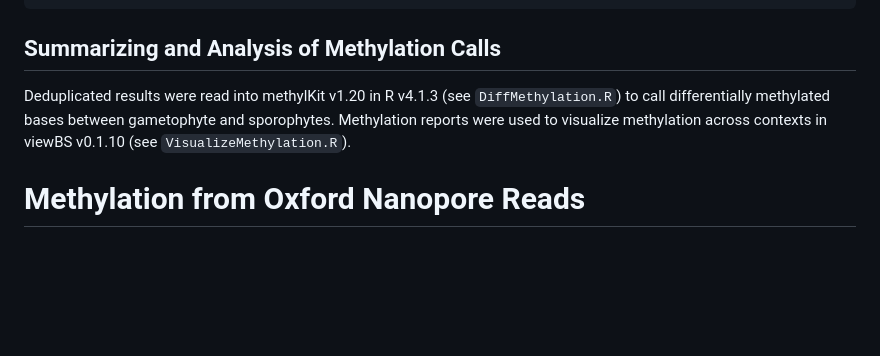
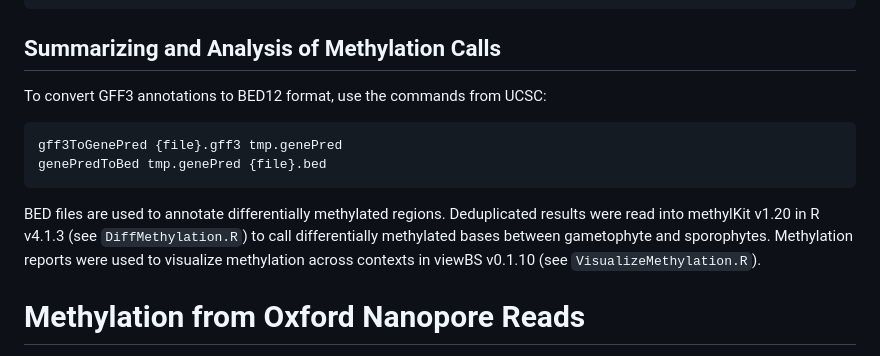
Before and after one commit to jessiepelosi/LygodiumGenome, a Markdown page: methylation/README.md, the part around the change. GitHub-like rendering; blank space fills up the shorter version.

````diff
--- a/methylation/README.md
+++ b/methylation/README.md
@@ -62,7 +62,12 @@ python summarize_methylation.py -i ${sample}_deduplicated_methylDackel_merged_CH
 ```
 
 ## Summarizing and Analysis of Methylation Calls
-Deduplicated results were read into methylKit v1.20 in R v4.1.3 (see `DiffMethylation.R`) to call differentially methylated bases between gametophyte and sporophytes.
+To convert GFF3 annotations to BED12 format, use the commands from UCSC:
+```
+gff3ToGenePred {file}.gff3 tmp.genePred
+genePredToBed tmp.genePred {file}.bed
+```
+BED files are used to annotate differentially methylated regions. Deduplicated results were read into methylKit v1.20 in R v4.1.3 (see `DiffMethylation.R`) to call differentially methylated bases between gametophyte and sporophytes.
 Methylation reports were used to visualize methylation across contexts in viewBS v0.1.10 (see `VisualizeMethylation.R`).
 
 # Methylation from Oxford Nanopore Reads
````
